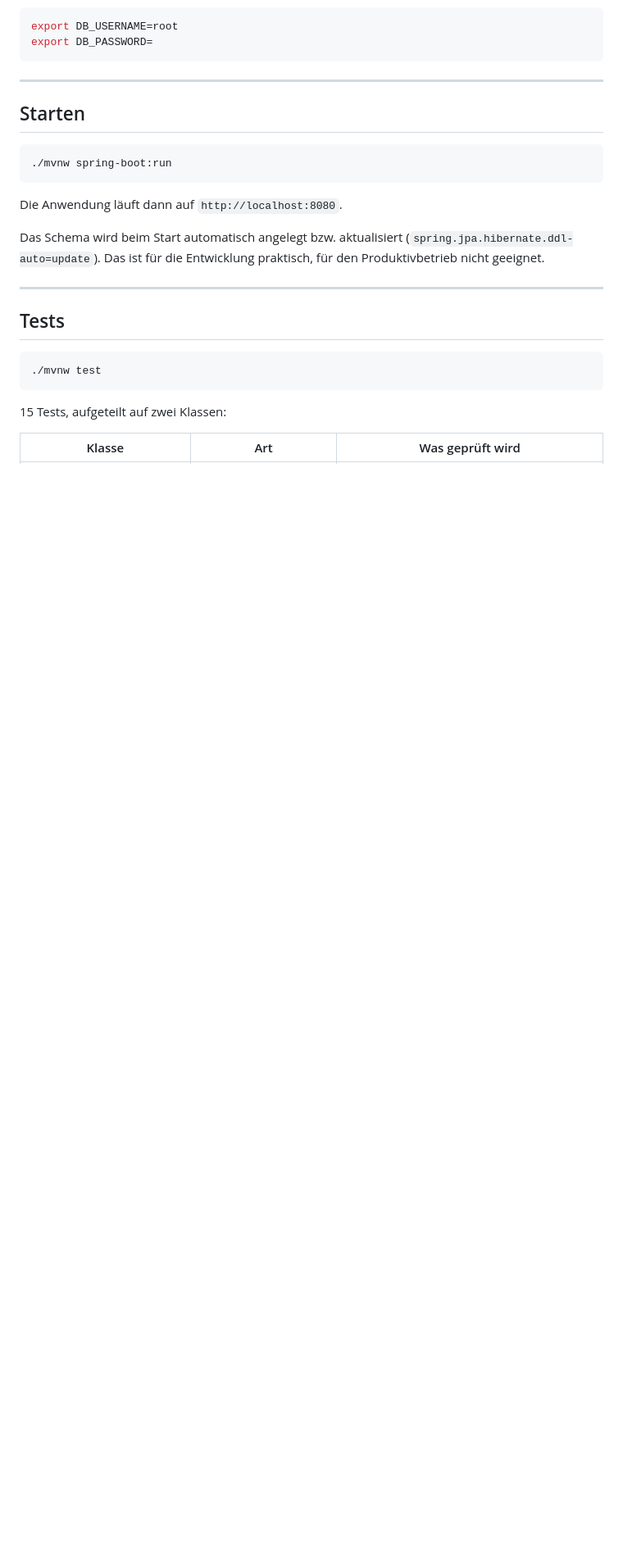
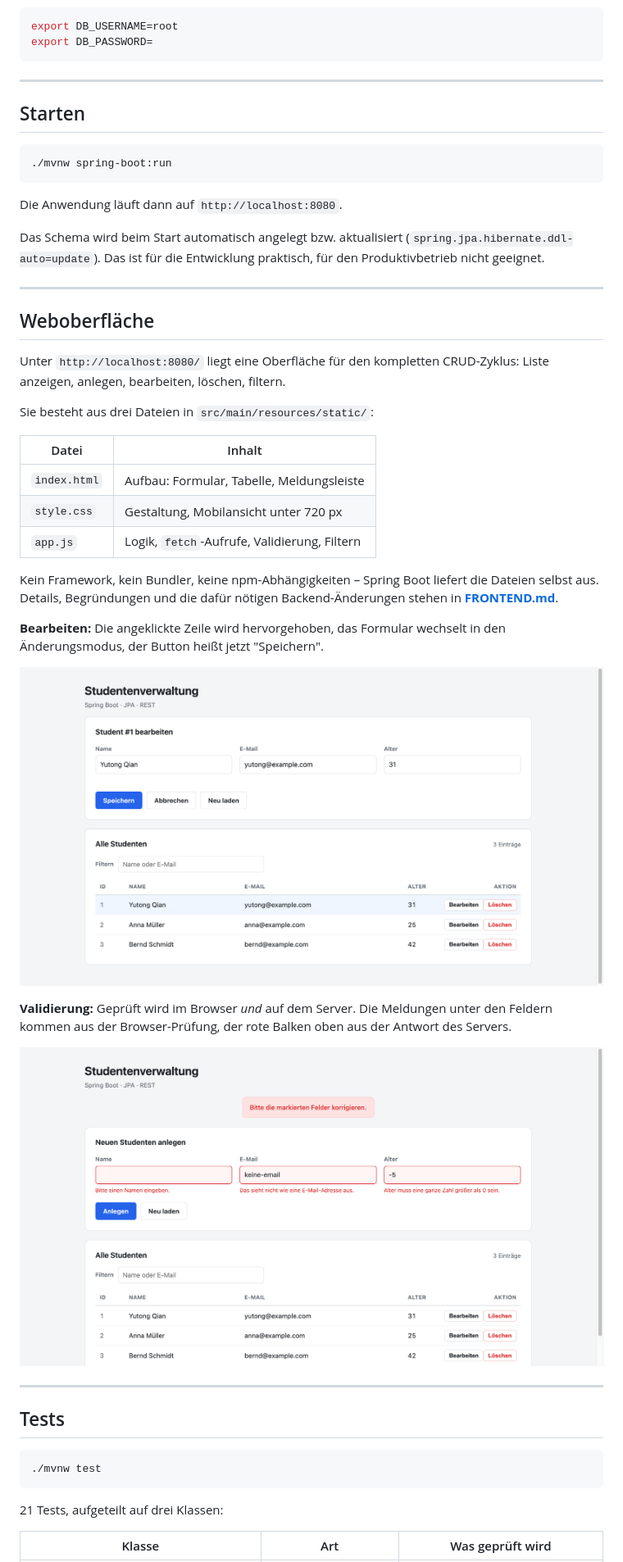
Before and after one commit to YutongQian/springboot-student-verwaltung, a Markdown page: README.md, the part around one of its changes. Shown at 82% size. GitHub-like rendering; pictures changed too: docs/screenshot-bearbeiten.png (added), docs/screenshot-validierung.png (added); blank space fills up the shorter version.

````diff
--- a/README.md
+++ b/README.md
@@ -126,13 +134,43 @@ praktisch, für den Produktivbetrieb nicht geeignet.
 
 ---
 
+## Weboberfläche
+
+Unter `http://localhost:8080/` liegt eine Oberfläche für den kompletten
+CRUD-Zyklus: Liste anzeigen, anlegen, bearbeiten, löschen, filtern.
+
+Sie besteht aus drei Dateien in `src/main/resources/static/`:
+
+| Datei | Inhalt |
+|---|---|
+| `index.html` | Aufbau: Formular, Tabelle, Meldungsleiste |
+| `style.css` | Gestaltung, Mobilansicht unter 720 px |
+| `app.js` | Logik, `fetch`-Aufrufe, Validierung, Filtern |
+
+Kein Framework, kein Bundler, keine npm-Abhängigkeiten – Spring Boot
+liefert die Dateien selbst aus. Details, Begründungen und die dafür
+nötigen Backend-Änderungen stehen in **[FRONTEND.md](FRONTEND.md)**.
+
+**Bearbeiten:** Die angeklickte Zeile wird hervorgehoben, das Formular
+wechselt in den Änderungsmodus, der Button heißt jetzt "Speichern".
+
+![Bearbeiten](docs/screenshot-bearbeiten.png)
+
+**Validierung:** Geprüft wird im Browser *und* auf dem Server. Die
+Meldungen unter den Feldern kommen aus der Browser-Prüfung, der rote
+Balken oben aus der Antwort des Servers.
+
+![Validierung](docs/screenshot-validierung.png)
+
+---
+
 ## Tests
 
 ```bash
 ./mvnw test
 ```
 
-15 Tests, aufgeteilt auf zwei Klassen:
+21 Tests, aufgeteilt auf drei Klassen:
 
 | Klasse | Art | Was geprüft wird |
 |---|---|---|
````
Also changed, not shown: other parts of README.md (+14 -4 lines), FRONTEND.md (added, +153 -0 lines), docs/screenshot-uebersicht.png (added), 4 other files.
